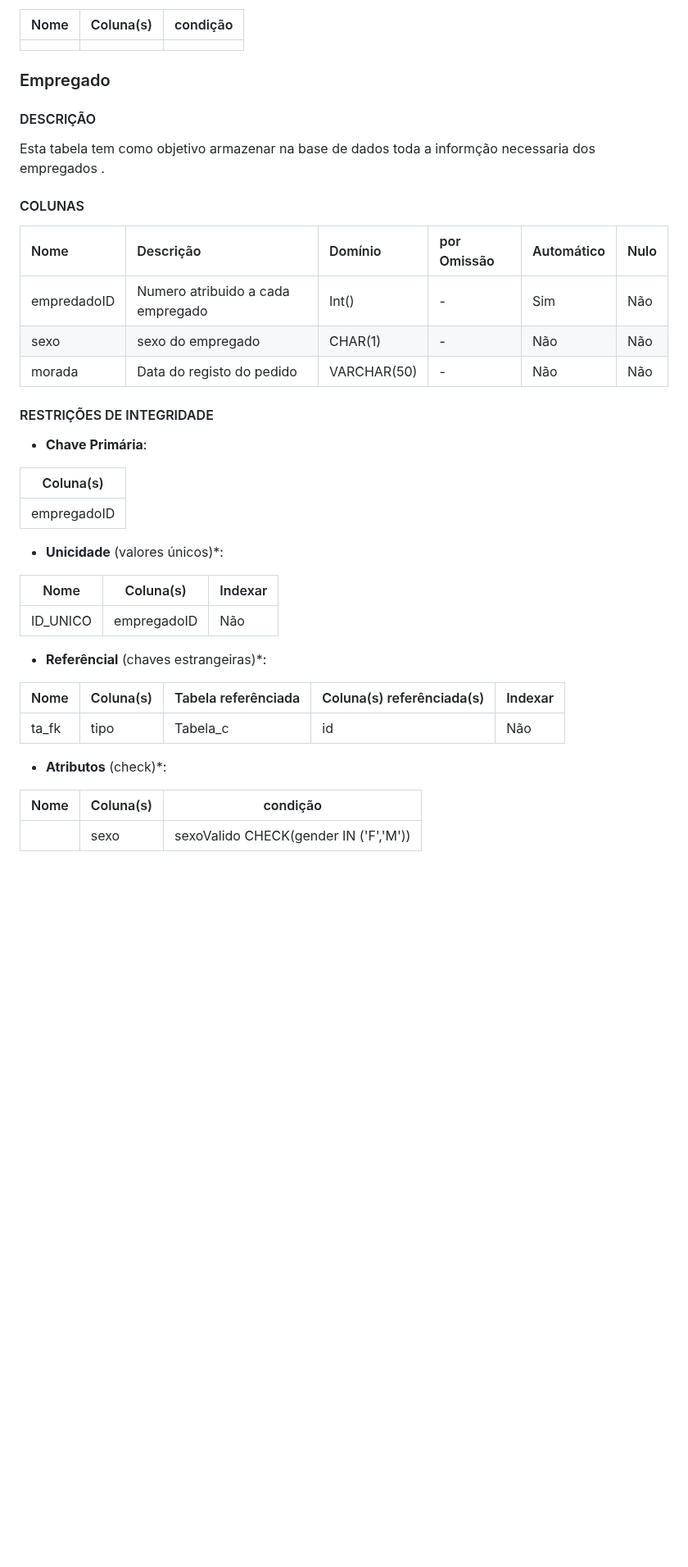
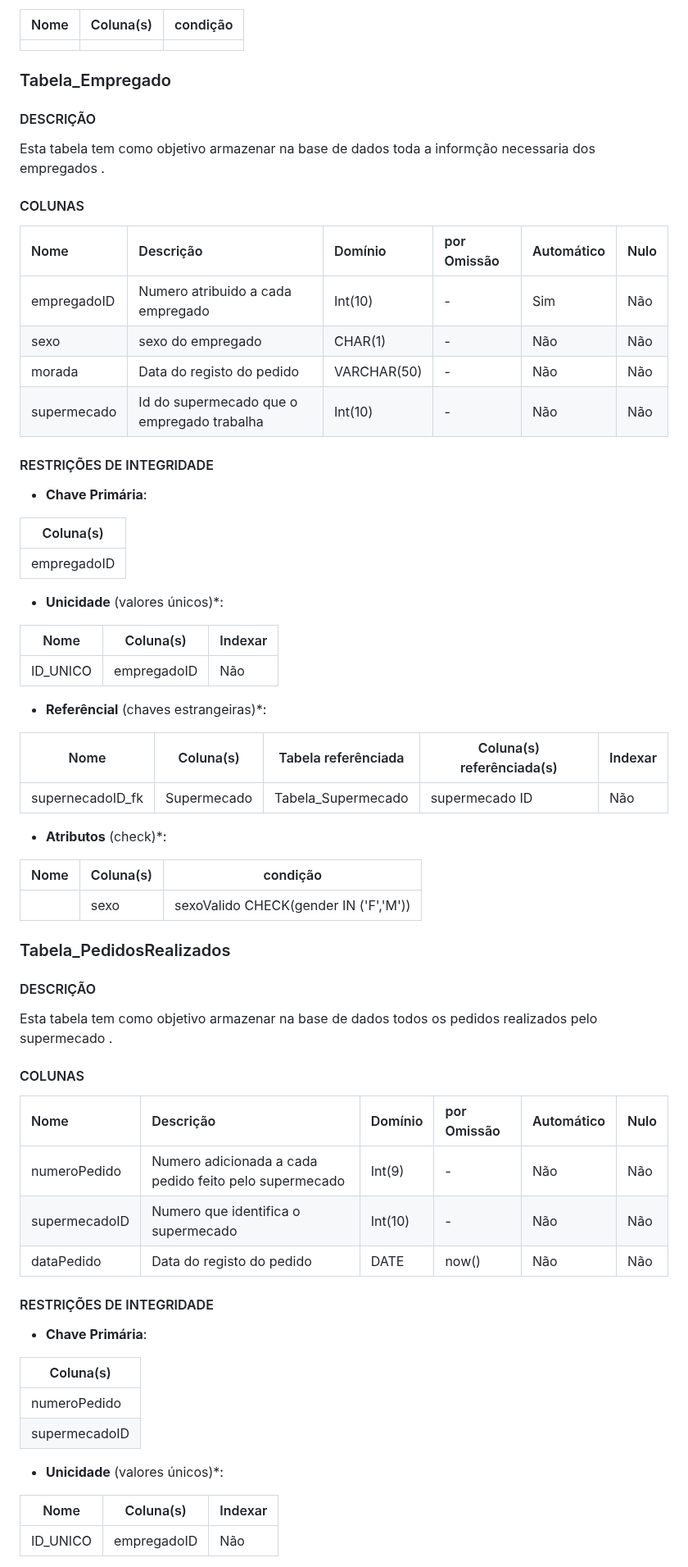
Before and after one commit to TCM23-SIBD-G03/M2, a Markdown page: doc/rebd/rebd04.md, the part around one of its changes. Shown at 82% size. GitHub-like rendering; blank space fills up the shorter version.

```diff
--- a/doc/rebd/rebd04.md
+++ b/doc/rebd/rebd04.md
@@ -224,7 +242,7 @@ Esta tabela tem como objetivo armazenar e identificar todos os supermecados que
 |      |           |          |
 
 
-### Empregado
+### Tabela_Empregado
 
 #### DESCRIÇÃO <!-- omit in toc -->
 
@@ -234,9 +252,10 @@ Esta tabela tem como objetivo armazenar na base de dados toda a informção nece
 
 | Nome     | Descrição                 | Domínio     | por Omissão | Automático | Nulo |
 | :------- | :------------------------ | :---------- | :---------- | :--------- | :--- |
-| empredadoID    | Numero atribuido a cada empregado| Int()     | -           | Sim   | Não  |
+| empregadoID    | Numero atribuido a cada empregado| Int(10)     | -           | Sim   | Não  |
 | sexo   | sexo do empregado| CHAR(1)   | -           | Não  | Não |
 | morada  | Data do registo do pedido        | VARCHAR(50)    |  -    | Não        | Não  |
+| supermecado  | Id do supermecado que o empregado trabalha| Int(10)     | -           | Não   | Não  |
 
 #### RESTRIÇÕES DE INTEGRIDADE <!-- omit in toc -->
 
@@ -252,11 +271,12 @@ Esta tabela tem como objetivo armazenar na base de dados toda a informção nece
 | ----------- | --------- | ------- |
 | ID_UNICO |empregadoID |Não    |
 
+
 - **Referêncial** (chaves estrangeiras)*:
 
 | Nome  | Coluna(s) | Tabela referênciada | Coluna(s) referênciada(s) | Indexar |
 | ----- | --------- | ------------------- | ------------------------- | ------- |
-| ta_fk | tipo      | Tabela_c            | id                        | Não     |
+| supernecadoID_fk | Supermecado  | Tabela_Supermecado      | supermecado ID                       | Não     |
 
 - **Atributos** (check)*:
 
@@ -264,4 +284,33 @@ Esta tabela tem como objetivo armazenar na base de dados toda a informção nece
 | ---- | --------- | -------- |
 |      |     sexo  |    sexoValido CHECK(gender IN ('F','M'))      |
 
+### Tabela_PedidosRealizados
 
+#### DESCRIÇÃO <!-- omit in toc -->
+
+Esta tabela tem como objetivo armazenar na base de dados todos os pedidos realizados pelo supermecado  .
+
+#### COLUNAS <!-- omit in toc -->
+
+| Nome     | Descrição                 | Domínio     | por Omissão | Automático | Nulo |
+| :------- | :------------------------ | :---------- | :---------- | :--------- | :--- |
+| numeroPedido    | Numero  adicionada a cada pedido feito pelo supermecado| Int(9) | -           | Não  | Não  |
+| supermecadoID   | Numero que identifica o supermecado| Int(10)    | -           | Não  | Não |
+| dataPedido   | Data do registo do pedido        | DATE    |  now()    | Não        | Não  |
+
+#### RESTRIÇÕES DE INTEGRIDADE <!-- omit in toc -->
+
+- **Chave Primária**:
+
+| Coluna(s) |
+| --------- |
+| numeroPedido |
+|supermecadoID |
+
+- **Unicidade** (valores únicos)*:
+
+| Nome        | Coluna(s) | Indexar |
+| ----------- | --------- | ------- |
+| ID_UNICO |empregadoID |Não    |
+
+
```
Also changed, not shown: other parts of doc/rebd/rebd04.md (+109 -10 lines).
